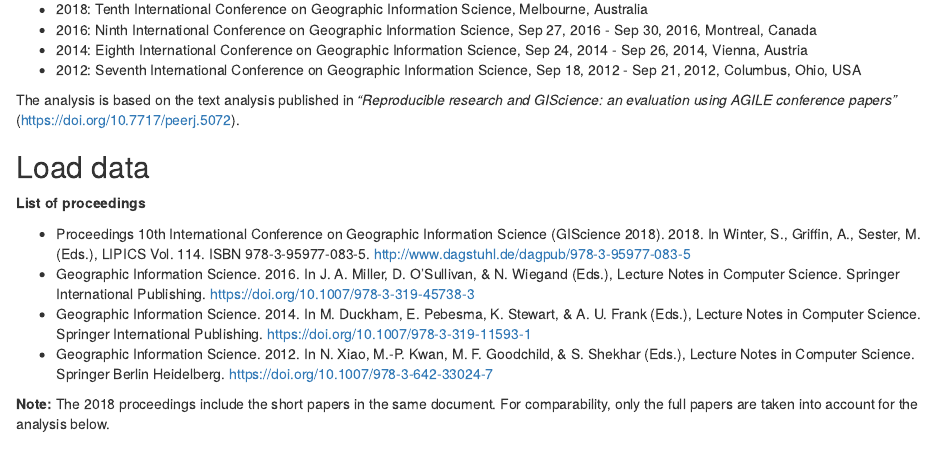
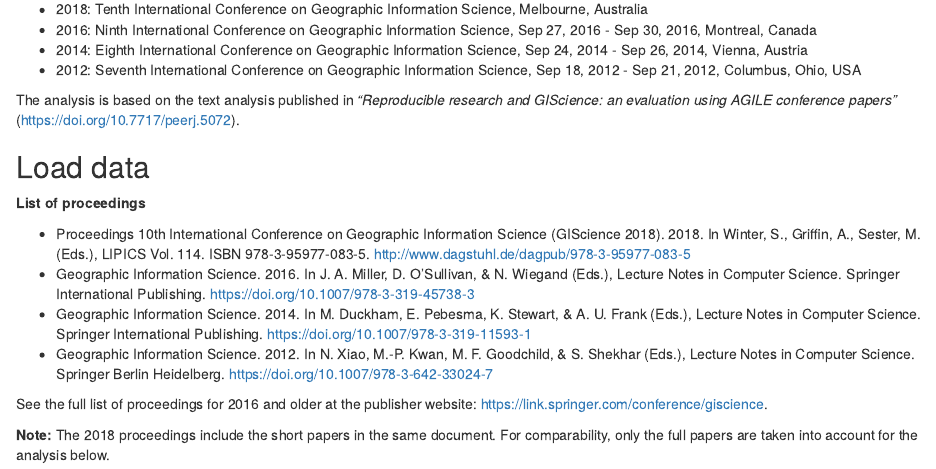
Before and after one commit to nuest/reproducible-research-at-giscience, an R Markdown document (giscience-historic-text-analysis.Rmd): the page in a window 1100 px wide, from 370 px down. Rendered offline with R 4.5, knitr and Pandoc, with nearby package versions; some code elsewhere in the file could not run offline.

Commit message:
update historic text analysis doc

```diff
--- a/giscience-historic-text-analysis.Rmd
+++ b/giscience-historic-text-analysis.Rmd
@@ -47,6 +47,8 @@ set.seed(nchar("International Conference on Geographic Information Science"))
 - Geographic Information Science. 2016. In J. A. Miller, D. O’Sullivan, & N. Wiegand (Eds.), Lecture Notes in Computer Science. Springer International Publishing. https://doi.org/10.1007/978-3-319-45738-3
 - Geographic Information Science. 2014. In M. Duckham, E. Pebesma, K. Stewart, & A. U. Frank (Eds.), Lecture Notes in Computer Science. Springer International Publishing. https://doi.org/10.1007/978-3-319-11593-1
 - Geographic Information Science. 2012. In N. Xiao, M.-P. Kwan, M. F. Goodchild, & S. Shekhar (Eds.), Lecture Notes in Computer Science. Springer Berlin Heidelberg. https://doi.org/10.1007/978-3-642-33024-7
+
+See the full list of proceedings for 2016 and older at the publisher website: [https://link.springer.com/conference/giscience](https://link.springer.com/conference/giscience).
 
 **Note:** The 2018 proceedings include the short papers in the same document.
 For comparability, only the full papers are taken into account for the analysis below.
```
Also changed, not shown: install.R (+1 -2 lines).
